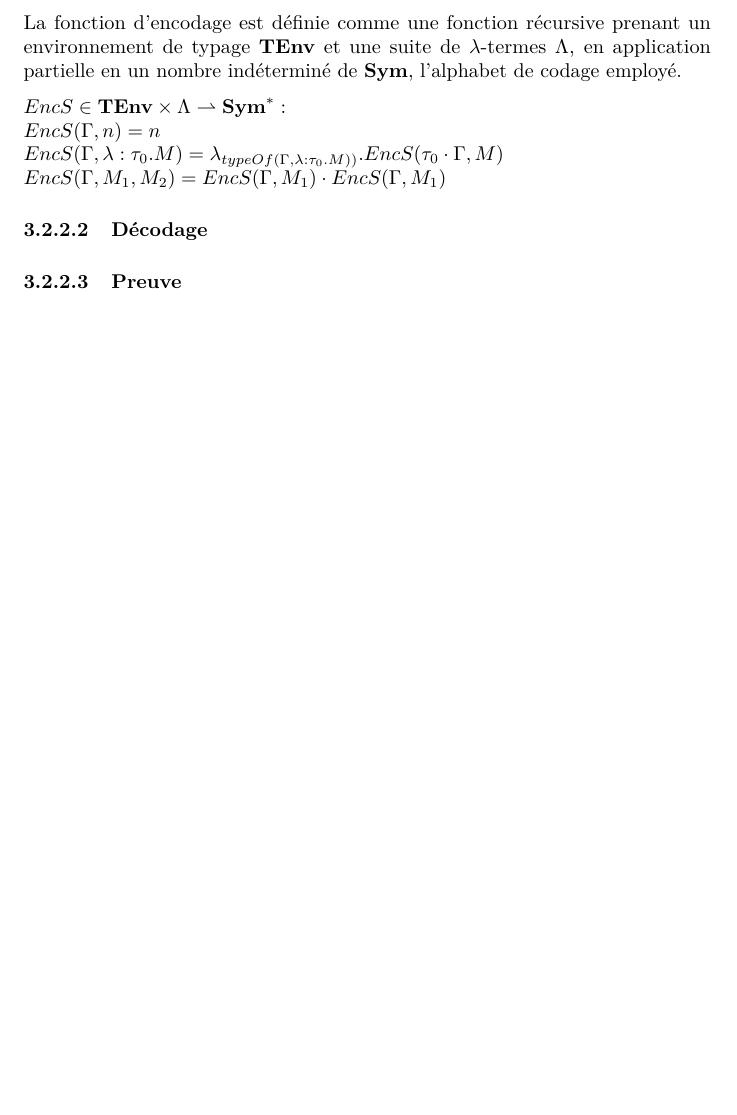
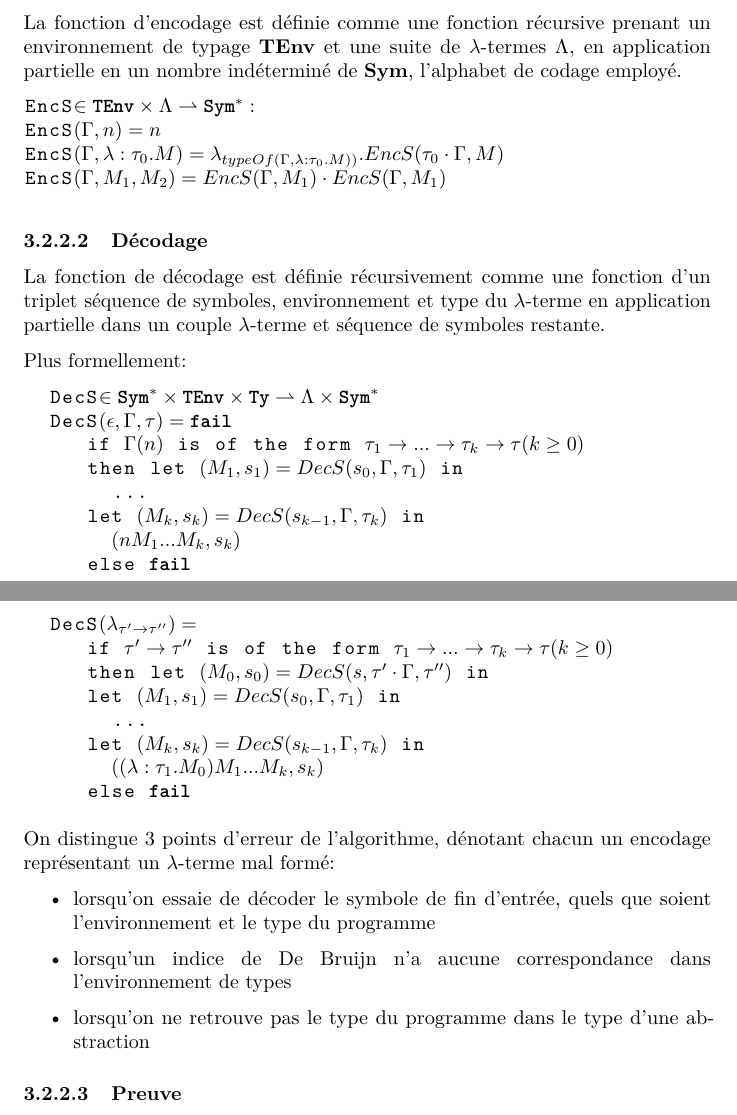
Before and after one commit to jbertran/TAS, a LaTeX document (rapport/rapport.tex): part of page 6 of 13 before the commit and two parts of pages 6 and 7 of 14 after it, the two joined at a grey line, cut so that both start at the same text, the shorter picture padded with empty space. Compiled offline with pdfLaTeX.

Commit message:
add decoding $$ in tagless section

```diff
--- a/rapport/rapport.tex
+++ b/rapport/rapport.tex
@@ -309,14 +309,48 @@ un environnement de typage \textbf{TEnv} et une suite de
 \(\lambda\)-termes \(\Lambda\), en application partielle en un nombre
 indéterminé de \textbf{Sym}, l'alphabet de codage employé.
 
-\(EncS \in \textbf{TEnv} \times \Lambda \rightharpoonup \textbf{Sym}^*:\)
-\newline
-\(EncS(\Gamma, n) = n\) \newline
-\(EncS(\Gamma, \lambda:\tau_0.M) = \lambda_{typeOf(\Gamma, \lambda:\tau_0.M))}.EncS(\tau_0 \cdot \Gamma, M)\)
-\newline
-\(EncS(\Gamma, M_1, M_2) = EncS(\Gamma, M_1) \cdot EncS(\Gamma, M_1)\)
+\begin{lstlisting}
+EncS$ \in \textbf{TEnv} \times \Lambda \rightharpoonup \textbf{Sym}^*:$
+EncS$(\Gamma, n) = n$
+EncS$(\Gamma, \lambda:\tau_0.M) = \lambda_{typeOf(\Gamma, \lambda:\tau_0.M))}.EncS(\tau_0 \cdot \Gamma, M)$
+EncS$(\Gamma, M_1, M_2) = EncS(\Gamma, M_1) \cdot EncS(\Gamma, M_1)$
+\end{lstlisting}
 
 \paragraph{Décodage}\label{duxe9codage}
+
+La fonction de décodage est définie récursivement comme une fonction d'un triplet séquence de symboles,
+environnement et type du $\lambda$-terme en application partielle dans un couple $\lambda$-terme et séquence
+de symboles restante.
+
+Plus formellement:
+
+\begin{lstlisting}
+  DecS$ \in \textbf{Sym}^* \times \textbf{TEnv} \times \textbf{Ty} \rightharpoonup \Lambda \times \textbf{Sym}^*$
+  DecS$(\epsilon, \Gamma, \tau) = \textbf{fail}$
+     if $\Gamma(n)$ is of the form $\tau_1 \rightarrow ... \rightarrow \tau_k \rightarrow \tau (k \geq 0)$
+     then let $(M_1, s_1) = DecS(s_0, \Gamma, \tau_1)$ in
+       ...
+     let $(M_k, s_k) = DecS(s_{k-1}, \Gamma, \tau_k)$ in
+       $(nM_1...M_k, s_k)$
+     else $\textbf{fail}$
+  DecS$(\lambda_{\tau' \rightarrow \tau''}) =$
+     if $\tau' \rightarrow \tau''$ is of the form $\tau_1 \rightarrow ... \rightarrow \tau_k \rightarrow \tau (k \geq 0)$
+     then let $(M_0, s_0) = DecS(s, \tau' \cdot \Gamma, \tau'')$ in
+     let $(M_1, s_1) = DecS(s_0, \Gamma, \tau_1)$ in
+       ...
+     let $(M_k, s_k) = DecS(s_{k-1}, \Gamma, \tau_k)$ in
+       $((\lambda:\tau_1.M_0)M_1...M_k, s_k)$
+     else $\textbf{fail}$
+\end{lstlisting}
+
+On distingue 3 points d'erreur de l'algorithme, dénotant chacun un encodage représentant un
+$\lambda$-terme mal formé:
+
+\begin{itemize}
+\item lorsqu'on essaie de décoder le symbole de fin d'entrée, quels que soient l'environnement et le type du programme
+\item lorsqu'un indice de De Bruijn n'a aucune correspondance dans l'environnement de types
+\item lorsqu'on ne retrouve pas le type du programme dans le type d'une abstraction
+\end{itemize}
 
 \paragraph{Preuve}\label{preuve}
 
```
Also changed, not shown: rapport/rapport.pdf.
